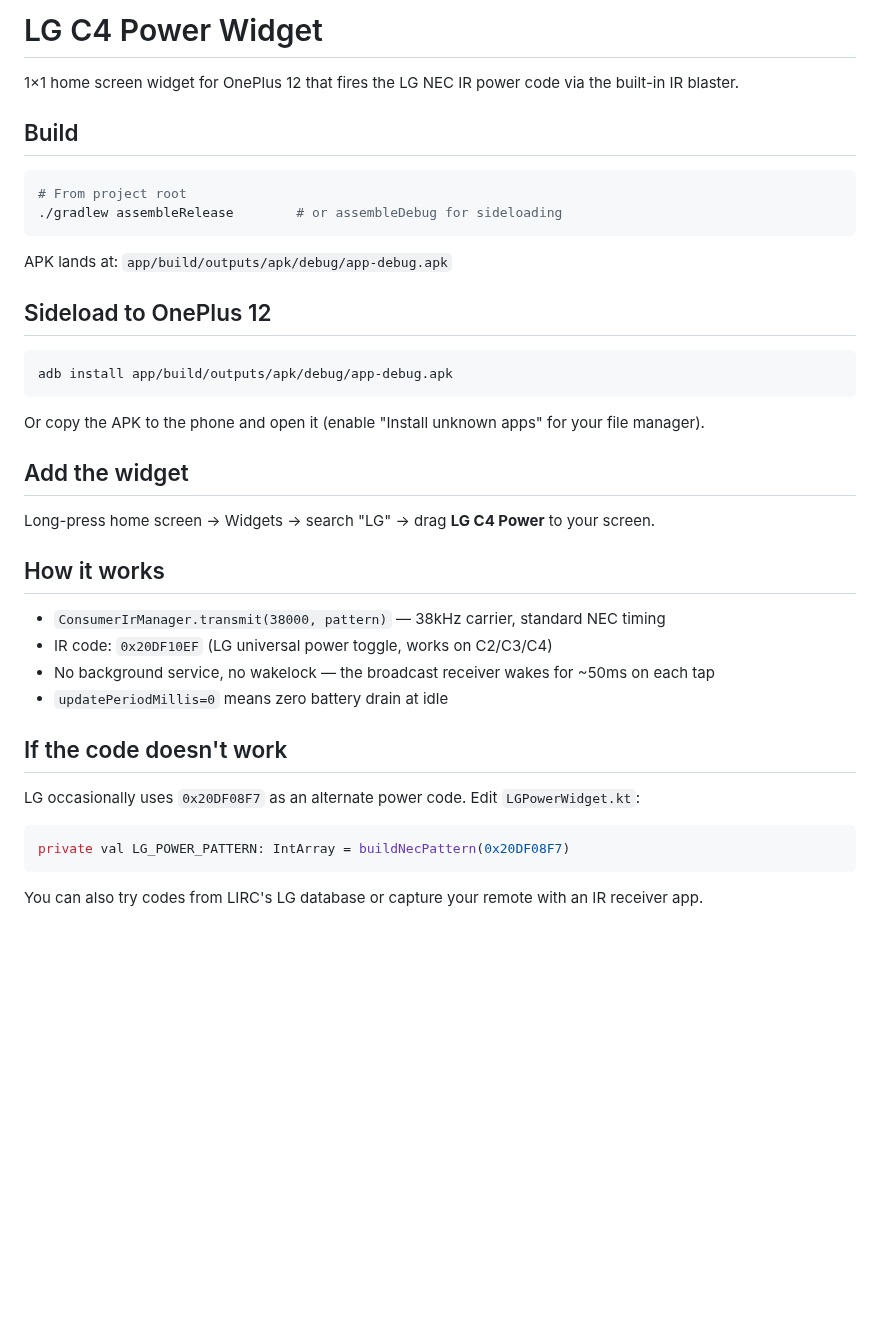
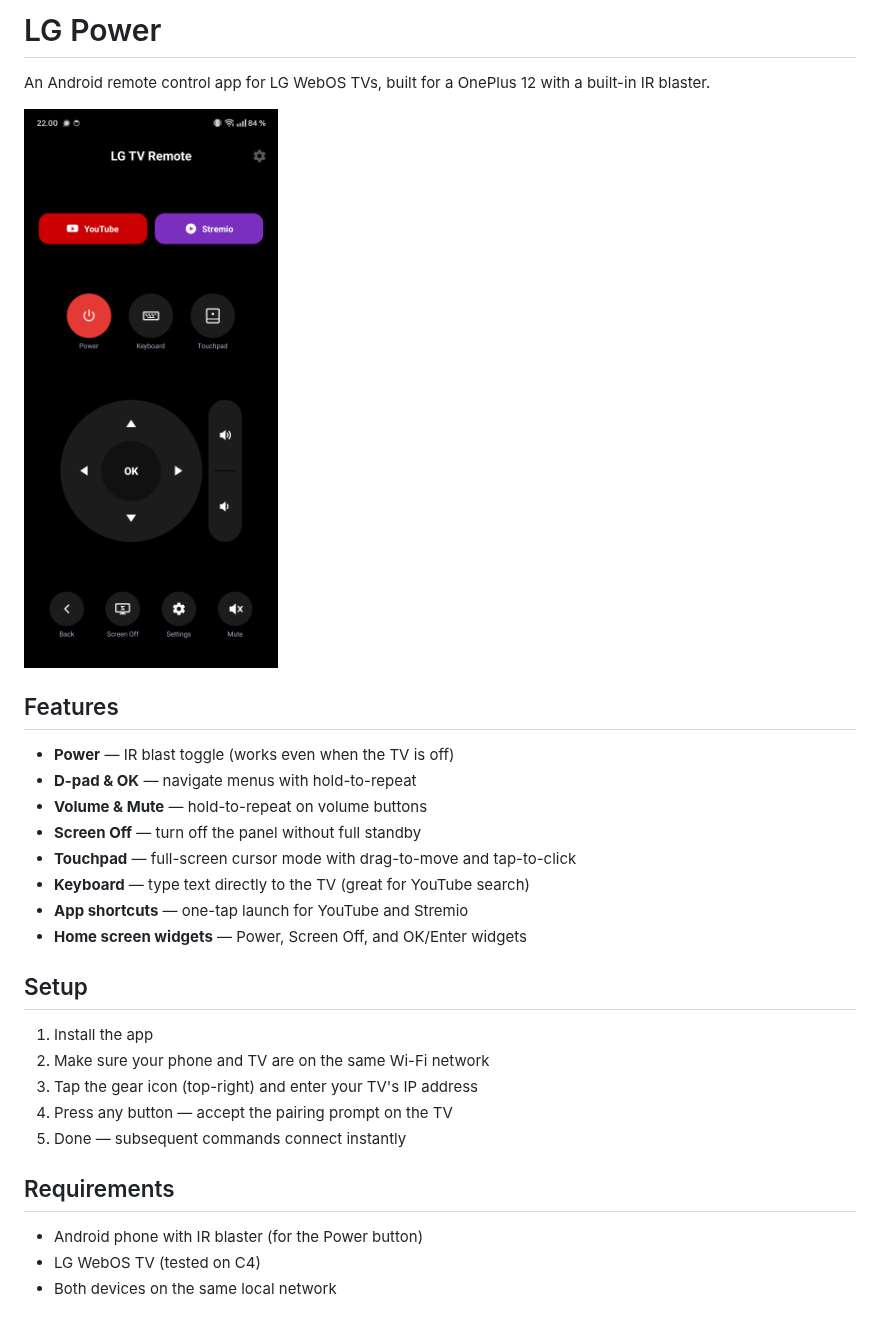
Before and after one commit to Nicsilver/LGPower, a Markdown page: README.md, the part around the change. GitHub-like rendering; pictures changed too: screenshots/app.png (added); blank space fills up the shorter version.

Commit message:
Add README and app screenshot

````diff
--- a/README.md
+++ b/README.md
@@ -1,41 +1,30 @@
-# LG C4 Power Widget
+# LG Power
 
-1×1 home screen widget for OnePlus 12 that fires the LG NEC IR power code via the built-in IR blaster.
+An Android remote control app for LG WebOS TVs, built for a OnePlus 12 with a built-in IR blaster.
 
-## Build
+<img src="screenshots/app.png" alt="App screenshot" width="300" />
 
-```bash
-# From project root
-./gradlew assembleRelease        # or assembleDebug for sideloading
-```
+## Features
 
-APK lands at: `app/build/outputs/apk/debug/app-debug.apk`
+- **Power** — IR blast toggle (works even when the TV is off)
+- **D-pad & OK** — navigate menus with hold-to-repeat
+- **Volume & Mute** — hold-to-repeat on volume buttons
+- **Screen Off** — turn off the panel without full standby
+- **Touchpad** — full-screen cursor mode with drag-to-move and tap-to-click
+- **Keyboard** — type text directly to the TV (great for YouTube search)
+- **App shortcuts** — one-tap launch for YouTube and Stremio
+- **Home screen widgets** — Power, Screen Off, and OK/Enter widgets
 
-## Sideload to OnePlus 12
+## Setup
 
-```bash
-adb install app/build/outputs/apk/debug/app-debug.apk
-```
+1. Install the app
+2. Make sure your phone and TV are on the same Wi-Fi network
+3. Tap the gear icon (top-right) and enter your TV's IP address
+4. Press any button — accept the pairing prompt on the TV
+5. Done — subsequent commands connect instantly
 
-Or copy the APK to the phone and open it (enable "Install unknown apps" for your file manager).
+## Requirements
 
-## Add the widget
-
-Long-press home screen → Widgets → search "LG" → drag **LG C4 Power** to your screen.
-
-## How it works
-
-- `ConsumerIrManager.transmit(38000, pattern)` — 38kHz carrier, standard NEC timing
-- IR code: `0x20DF10EF` (LG universal power toggle, works on C2/C3/C4)
-- No background service, no wakelock — the broadcast receiver wakes for ~50ms on each tap
-- `updatePeriodMillis=0` means zero battery drain at idle
-
-## If the code doesn't work
-
-LG occasionally uses `0x20DF08F7` as an alternate power code. Edit `LGPowerWidget.kt`:
-
-```kotlin
-private val LG_POWER_PATTERN: IntArray = buildNecPattern(0x20DF08F7)
-```
-
-You can also try codes from LIRC's LG database or capture your remote with an IR receiver app.
+- Android phone with IR blaster (for the Power button)
+- LG WebOS TV (tested on C4)
+- Both devices on the same local network
````
